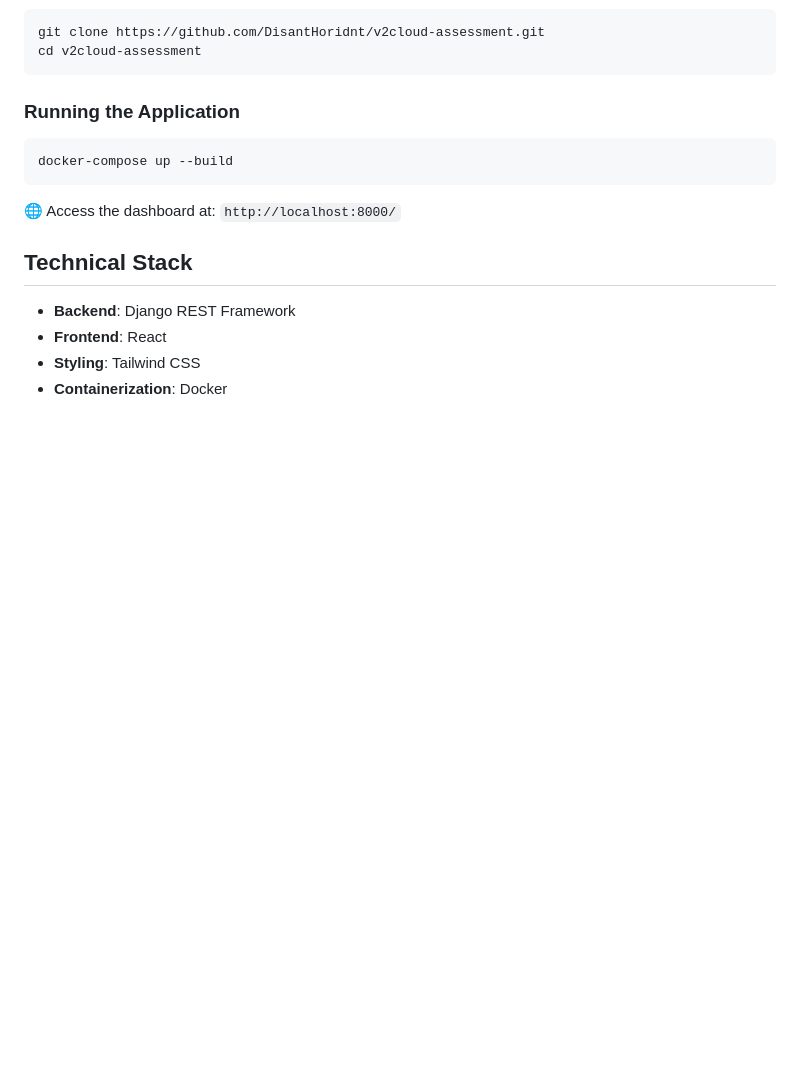
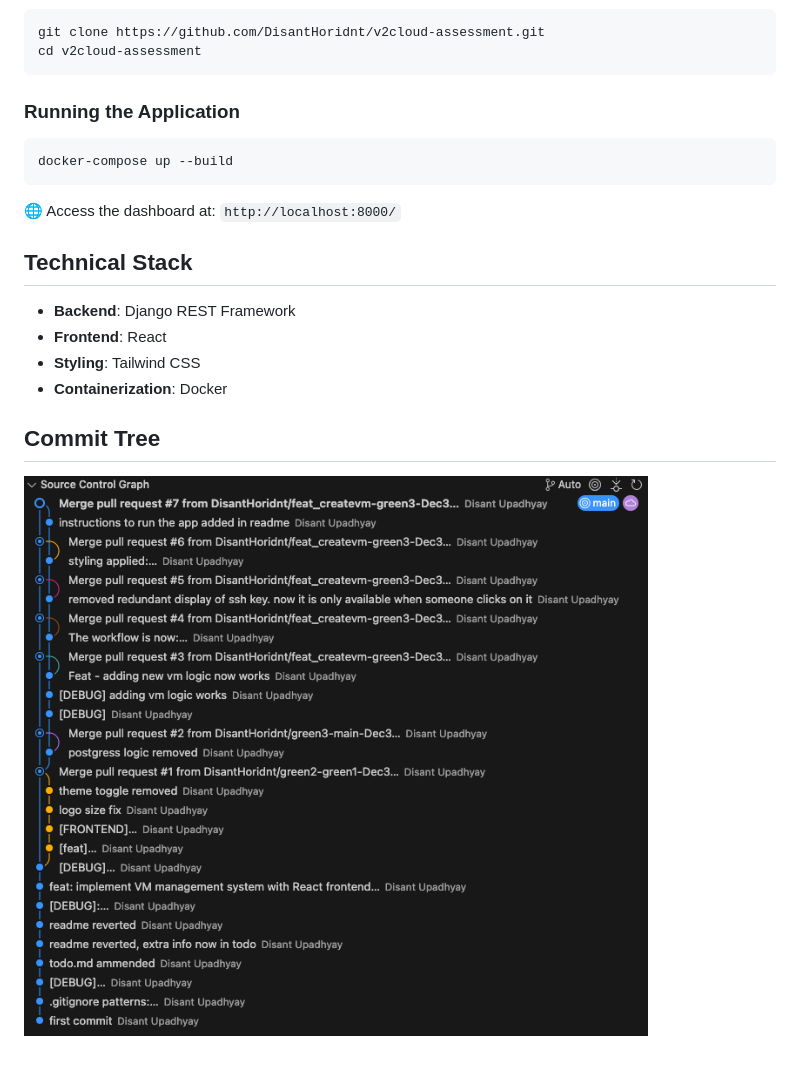
Before and after one commit to DisantHoridnt/v2cloud-assessment, a Markdown page: README.md, the part around the change. GitHub-like rendering; pictures changed too: images/commitTree.png (added); blank space fills up the shorter version.

Commit message:
Commit tree ammended

```diff
--- a/README.md
+++ b/README.md
@@ -35,3 +35,6 @@ docker-compose up --build
 - **Frontend**: React
 - **Styling**: Tailwind CSS
 - **Containerization**: Docker
+
+## Commit Tree
+![Commit Tree Visualization](images/commitTree.png)
```
